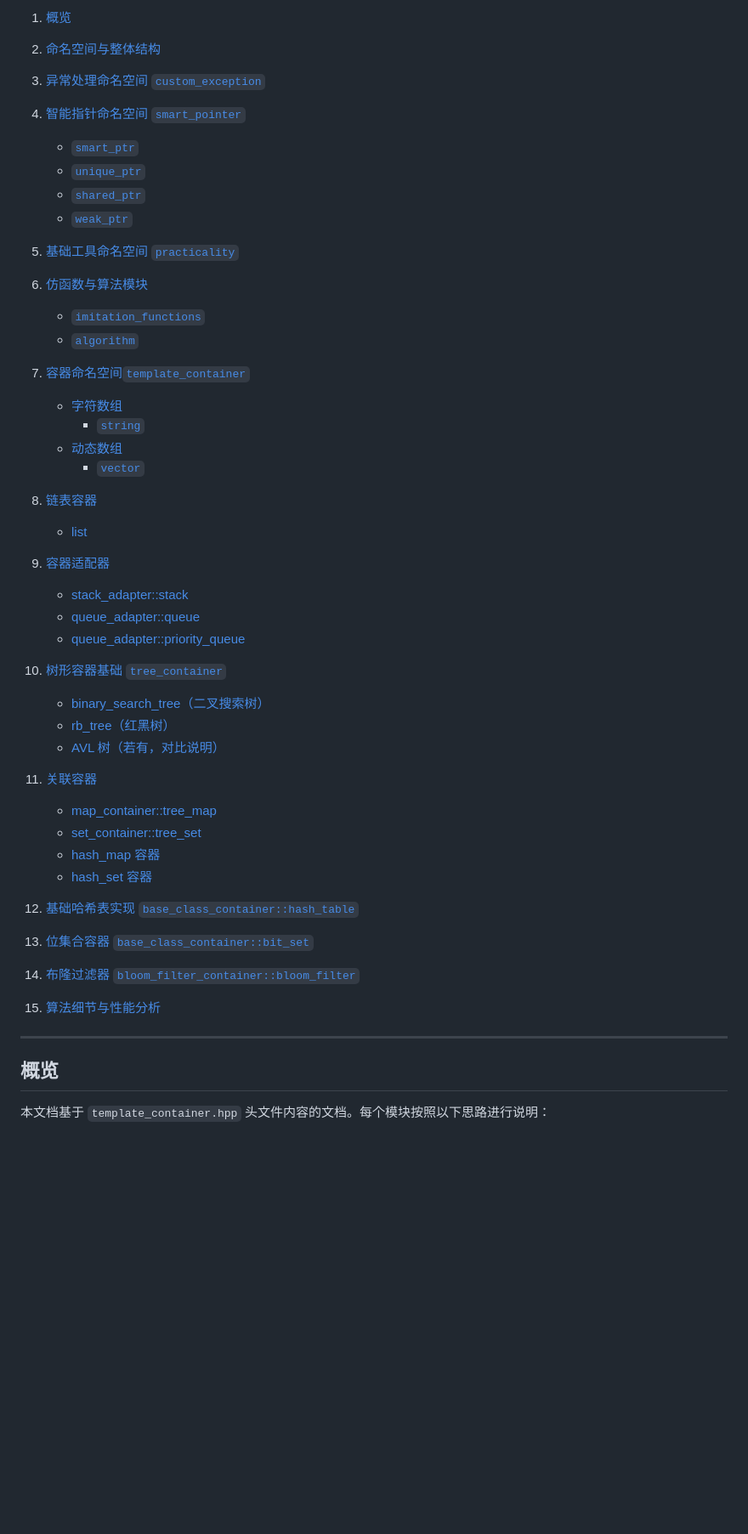
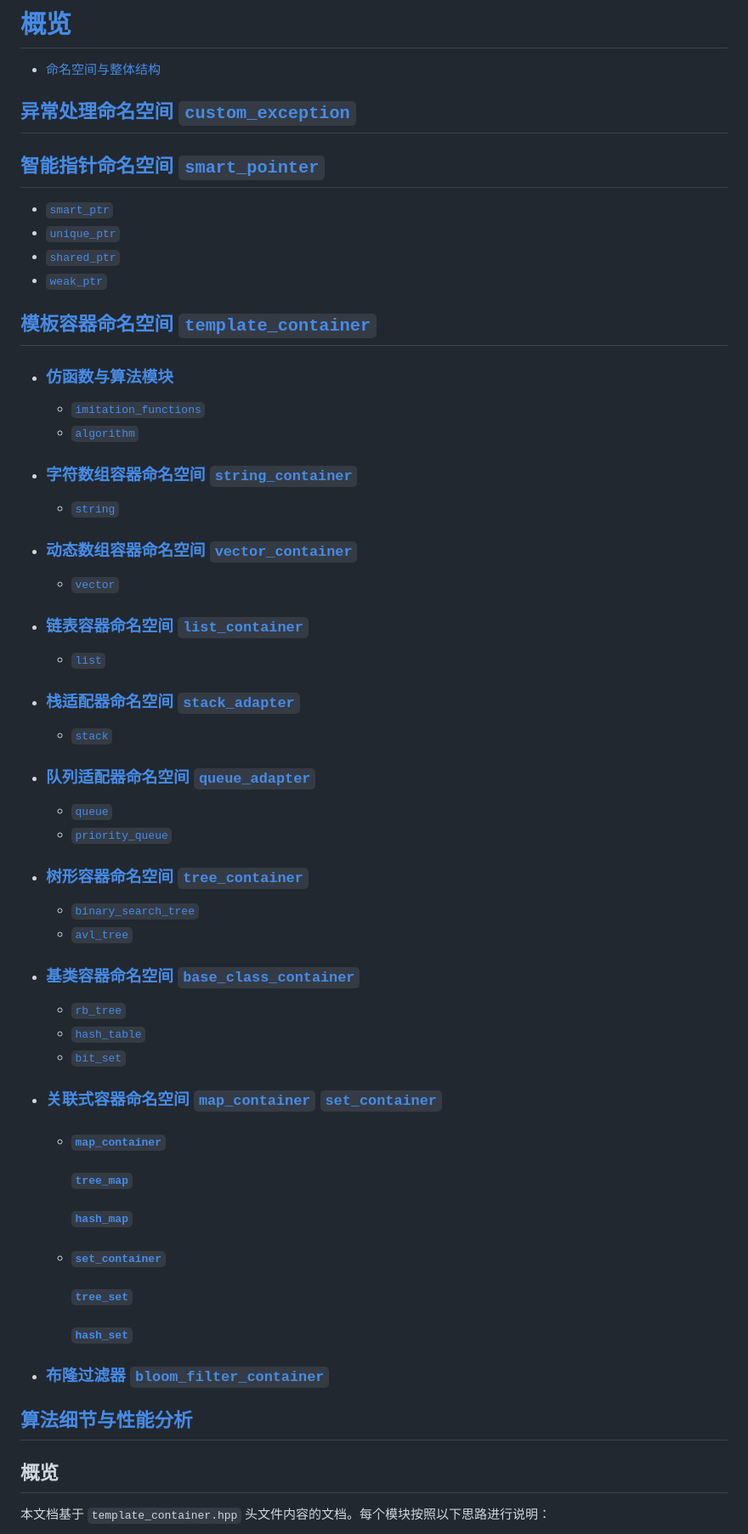
Before and after one commit to Hatedatastructures/C-and-Cplusplus, a Markdown page: README.md, the part around the change. Shown at 85% size. GitHub-like rendering; blank space fills up the shorter version.

Commit message:
Add files via upload
提交新概览

```diff
--- a/README.md
+++ b/README.md
@@ -1,44 +1,45 @@
-1. [概览](#概览)
-2. [命名空间与整体结构](#命名空间与整体结构)
-3. [异常处理命名空间 `custom_exception`](#异常处理模块-custom_exception)
-4. [智能指针命名空间 `smart_pointer`](#智能指针模块-smart_pointer)
-     * [`smart_ptr`](#智能指针模块-smart_pointer)
-     * [`unique_ptr`]()
-     * [`shared_ptr`]()
-     * [`weak_ptr`]()
-5. [基础工具命名空间 `practicality`](#基础工具模块-practicality)
-6. [仿函数与算法模块 ](#仿函数与算法模块)
+# [概览](#概览)
+  * [命名空间与整体结构](#命名空间与整体结构)
+## [异常处理命名空间 `custom_exception`](#异常处理模块-custom_exception)
+## [智能指针命名空间 `smart_pointer`](#智能指针模块-smart_pointer)
+ * [`smart_ptr`](#智能指针模块-smart_pointer)
+ * [`unique_ptr`]()
+ * [`shared_ptr`]()
+ * [`weak_ptr`]()
+## [模板容器命名空间 `template_container`]()
+ * ### [仿函数与算法模块 ](#仿函数与算法模块)
      * [`imitation_functions`](#imitation_functions)
      * [`algorithm`](#algorithm)
-7.  [容器命名空间`template_container`]()
-
-    * [字符数组](#字符数组)
-         * [`string`](#string_container)
-     * [动态数组](#动态数组)
-         * [`vector`](#vector_container)
-9.  [链表容器](#链表容器)
-     * [list](#list_container)
-10. [容器适配器](#容器适配器)
-     * [stack\_adapter::stack](#stack_adapterstack)
-     * [queue\_adapter::queue](#queue_adapterqueue)
-     * [queue\_adapter::priority\_queue](#queue_adapterpriority_queue)
-11. [树形容器基础 `tree_container`](#树形容器基础-tree_container)
-
-     * [binary\_search\_tree（二叉搜索树）](#binary_search_tree二叉搜索树)
-     * [rb\_tree（红黑树）](#rb_tree红黑树)
-     * [AVL 树（若有，对比说明）](#avl-树若有对比说明)
-12. [关联容器](#关联容器)
-
-     * [map\_container::tree\_map](#map_containertree_map)
-     * [set\_container::tree\_set](#set_containertree_set)
-     * [hash\_map 容器](#hash_map-容器)
-     * [hash\_set 容器](#hash_set-容器)
-13. [基础哈希表实现 `base_class_container::hash_table`](#基础哈希表实现-base_class_containercore_hash_table)
-14. [位集合容器 `base_class_container::bit_set`](#位集合容器-base_class_containerbit_set)
-15. [布隆过滤器 `bloom_filter_container::bloom_filter`](#布隆过滤器-bloom_filter_containerbloom_filter)
-16. [算法细节与性能分析](#算法细节与性能分析)
-
----
+
+ * ### [字符数组容器命名空间 `string_container`](#字符数组)
+    * [`string`](#string_container)
+ * ### [动态数组容器命名空间 `vector_container`](#动态数组)
+    * [`vector`](#vector_container)
+ * ### [链表容器命名空间 `list_container`](#链表容器)
+     * [`list`](#list_container)
+ * ### [栈适配器命名空间 `stack_adapter`]()
+     * [`stack`](#stack_adapterstack)
+ * ### [队列适配器命名空间 `queue_adapter`]()
+     * [`queue`](#queue_adapterqueue)
+     * [`priority_queue`](#queue_adapterpriority_queue)
+ * ### [树形容器命名空间 `tree_container`](#树形容器基础-tree_container)
+
+     * [`binary_search_tree`](#binary_search_tree二叉搜索树)
+     * [`avl_tree`](#avl-树若有对比说明)
+
+ * ### [基类容器命名空间 `base_class_container`]()
+     * [`rb_tree`]()
+     * [`hash_table`]()
+     * [`bit_set`]()
+ * ### [关联式容器命名空间 `map_container` `set_container`]()
+    * #### [`map_container`]()
+        ##### [`tree_map`](#map_containertree_map)
+         ##### [`hash_map`](#set_containertree_set)
+    * #### [`set_container`]()
+        ##### [`tree_set`](#hash_map-容器)
+        ##### [`hash_set`](#hash_set-容器)
+ * ### [布隆过滤器 `bloom_filter_container`]()
+## [算法细节与性能分析](#算法细节与性能分析)
 
 ## 概览
 
```
